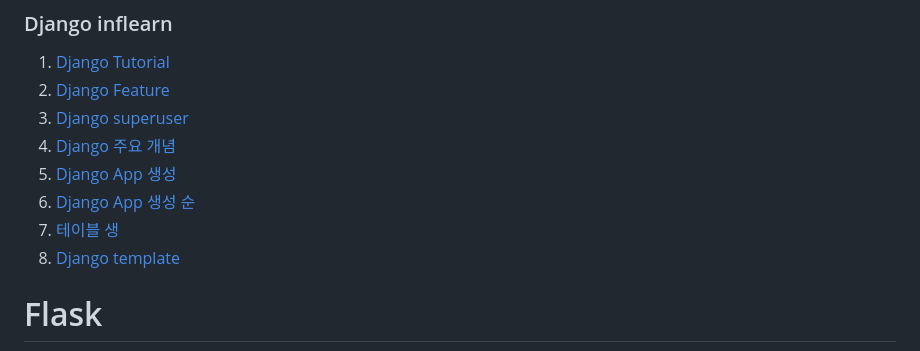
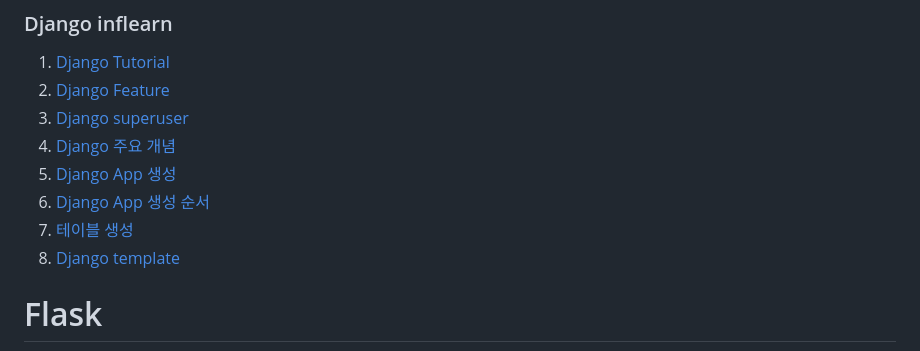
Before and after one commit to SeoulPolarBear/Practices2, a Markdown page: README.md, the part around the change. Drawn GitHub-style.

```diff
--- a/README.md
+++ b/README.md
@@ -88,8 +88,8 @@ Tensorflow Keras Callback</a></li>
   <li><a href = "https://github.com/SeoulPolarBear/Practices2/blob/main/Django/inflearn/Django/2-2.%20Django%20superuser%20%EC%83%9D%EC%84%B1.txt">Django superuser</a></li>
   <li><a href = "https://github.com/SeoulPolarBear/Practices2/blob/main/Django/inflearn/Django/3-1.%20Django%20%EC%A3%BC%EC%9A%94%20%EA%B0%9C%EB%85%90.txt">Django 주요 개념</a></li>
   <li><a href = "https://github.com/SeoulPolarBear/Practices2/blob/main/Django/inflearn/Django/4-1.%20Django%20App%20%EC%83%9D%EC%84%B1.txt">Django App 생성</a></li>
-  <li><a href = "https://github.com/SeoulPolarBear/Practices2/blob/main/Django/inflearn/Django/5.%20app%20%EC%83%9D%EC%84%B1.txt">Django App 생성 순</a></li>
-  <li><a href = "https://github.com/SeoulPolarBear/Practices2/blob/main/Django/inflearn/Django/5-1.%20%ED%85%8C%EC%9D%B4%EB%B8%94%20%EC%83%9D%EC%84%B1%ED%95%98%EA%B8%B0.txt">테이블 생</a></li>
+  <li><a href = "https://github.com/SeoulPolarBear/Practices2/blob/main/Django/inflearn/Django/5.%20app%20%EC%83%9D%EC%84%B1.txt">Django App 생성 순서</a></li>
+  <li><a href = "https://github.com/SeoulPolarBear/Practices2/blob/main/Django/inflearn/Django/5-1.%20%ED%85%8C%EC%9D%B4%EB%B8%94%20%EC%83%9D%EC%84%B1%ED%95%98%EA%B8%B0.txt">테이블 생성</a></li>
   <li><a href = "https://github.com/SeoulPolarBear/Practices2/blob/main/Django/inflearn/Django/6-1.%20template.txt">Django template</a></li>
 </ol>
 
```
